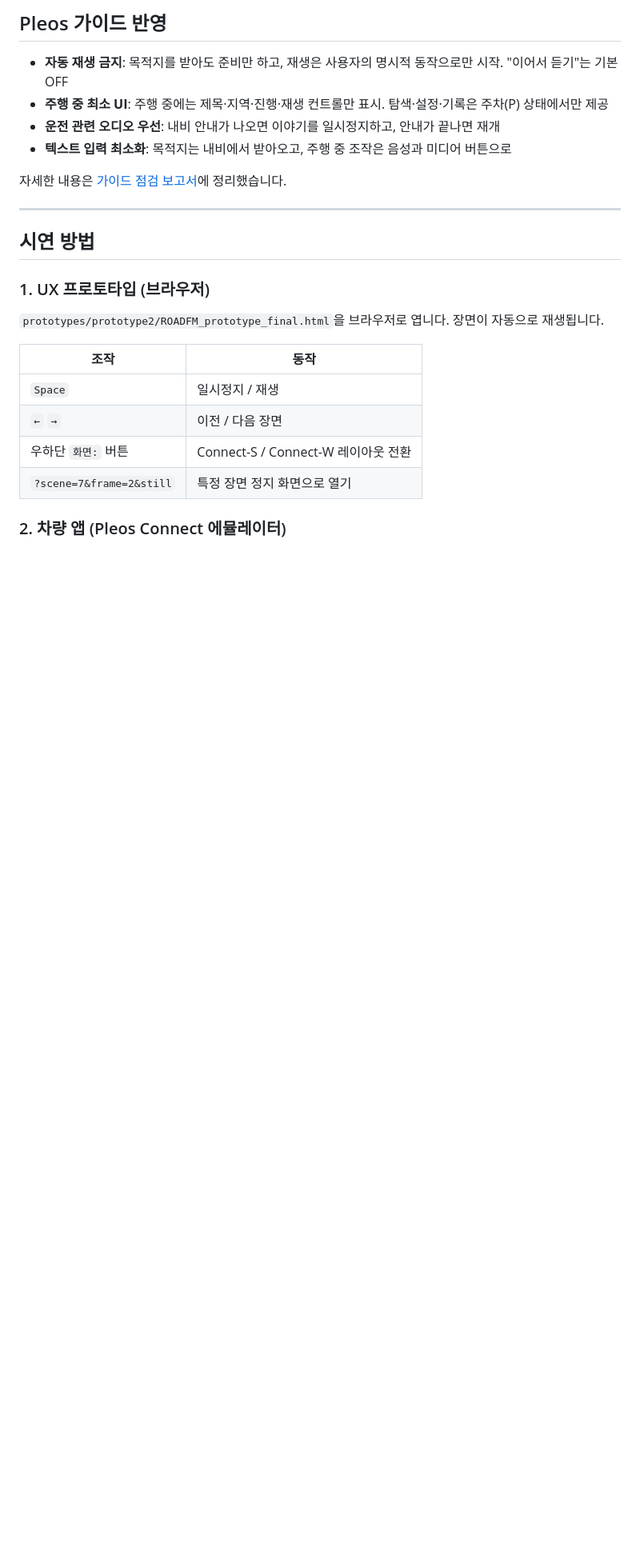
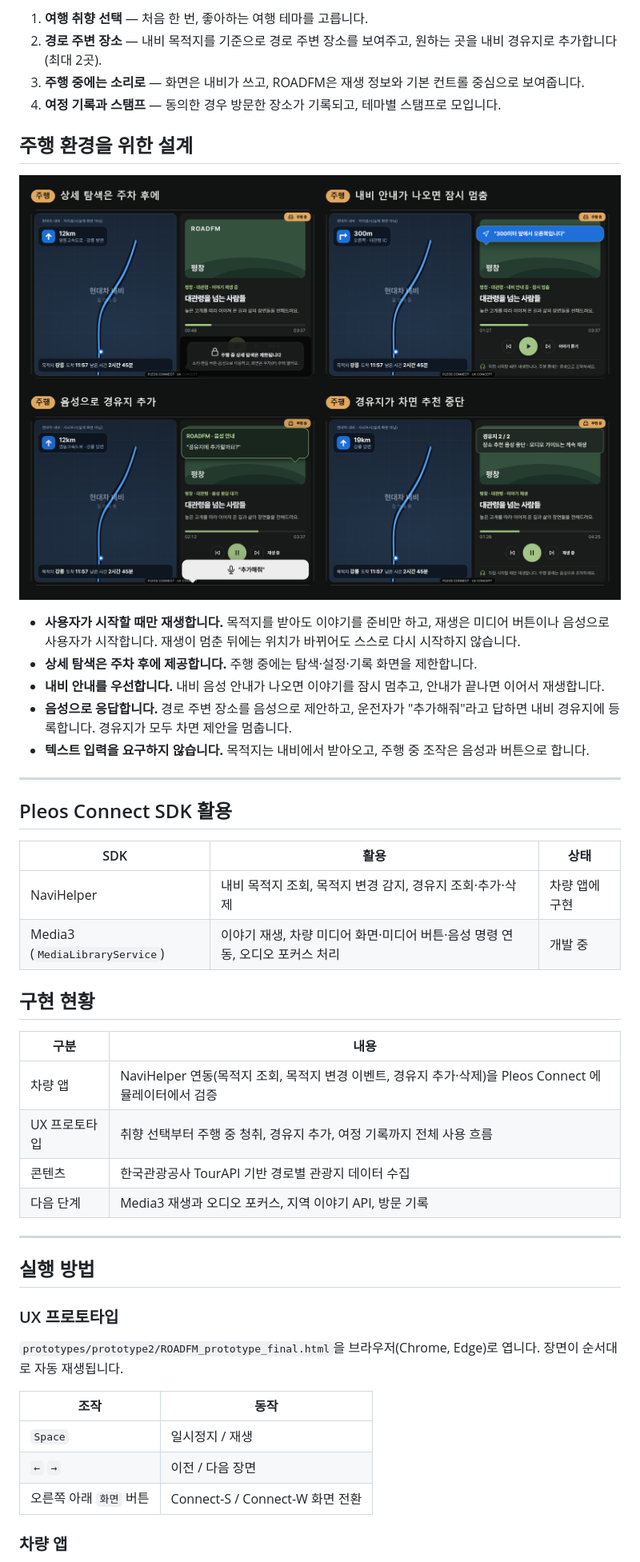
Before and after one commit to grimeeee/roadfm, a Markdown page: README.md, the part around one of its changes. Shown at 80% size. Rendered like a GitHub page; pictures changed too: docs/images/driving.png (added); blank space fills up the shorter version.

```diff
--- a/README.md
+++ b/README.md
@@ -37,27 +38,50 @@ ROADFM은 지나가는 지역의 이야기를 들려주는 **위치 기반 오
 
-## Pleos 가이드 반영
+1. **여행 취향 선택** — 처음 한 번, 좋아하는 여행 테마를 고릅니다.
+2. **경로 주변 장소** — 내비 목적지를 기준으로 경로 주변 장소를 보여주고, 원하는 곳을 내비 경유지로 추가합니다(최대 2곳).
+3. **주행 중에는 소리로** — 화면은 내비가 쓰고, ROADFM은 재생 정보와 기본 컨트롤 중심으로 보여줍니다.
+4. **여정 기록과 스탬프** — 동의한 경우 방문한 장소가 기록되고, 테마별 스탬프로 모입니다.
 
-- **자동 재생 금지**: 목적지를 받아도 준비만 하고, 재생은 사용자의 명시적 동작으로만 시작. "이어서 듣기"는 기본 OFF
-- **주행 중 최소 UI**: 주행 중에는 제목·지역·진행·재생 컨트롤만 표시. 탐색·설정·기록은 주차(P) 상태에서만 제공
-- **운전 관련 오디오 우선**: 내비 안내가 나오면 이야기를 일시정지하고, 안내가 끝나면 재개
-- **텍스트 입력 최소화**: 목적지는 내비에서 받아오고, 주행 중 조작은 음성과 미디어 버튼으로
+## 주행 환경을 위한 설계
 
-자세한 내용은 [가이드 점검 보고서](docs/ROADFM_pleos_guide_review_2026-11-12.html)에 정리했습니다.
+![주행 중 동작](docs/images/driving.png)
+
+- **사용자가 시작할 때만 재생합니다.** 목적지를 받아도 이야기를 준비만 하고, 재생은 미디어 버튼이나 음성으로 사용자가 시작합니다. 재생이 멈춘 뒤에는 위치가 바뀌어도 스스로 다시 시작하지 않습니다.
+- **상세 탐색은 주차 후에 제공합니다.** 주행 중에는 탐색·설정·기록 화면을 제한합니다.
+- **내비 안내를 우선합니다.** 내비 음성 안내가 나오면 이야기를 잠시 멈추고, 안내가 끝나면 이어서 재생합니다.
+- **음성으로 응답합니다.** 경로 주변 장소를 음성으로 제안하고, 운전자가 "추가해줘"라고 답하면 내비 경유지에 등록합니다. 경유지가 모두 차면 제안을 멈춥니다.
+- **텍스트 입력을 요구하지 않습니다.** 목적지는 내비에서 받아오고, 주행 중 조작은 음성과 버튼으로 합니다.
 
 ---
 
-## 시연 방법
+## Pleos Connect SDK 활용
 
-### 1. UX 프로토타입 (브라우저)
+| SDK | 활용 | 상태 |
+|---|---|---|
+| NaviHelper | 내비 목적지 조회, 목적지 변경 감지, 경유지 조회·추가·삭제 | 차량 앱에 구현 |
+| Media3 (`MediaLibraryService`) | 이야기 재생, 차량 미디어 화면·미디어 버튼·음성 명령 연동, 오디오 포커스 처리 | 개발 중 |
 
-`prototypes/prototype2/ROADFM_prototype_final.html`을 브라우저로 엽니다. 장면이 자동으로 재생됩니다.
+## 구현 현황
+
+| 구분 | 내용 |
+|---|---|
+| 차량 앱 | NaviHelper 연동(목적지 조회, 목적지 변경 이벤트, 경유지 추가·삭제)을 Pleos Connect 에뮬레이터에서 검증 |
+| UX 프로토타입 | 취향 선택부터 주행 중 청취, 경유지 추가, 여정 기록까지 전체 사용 흐름 |
+| 콘텐츠 | 한국관광공사 TourAPI 기반 경로별 관광지 데이터 수집 |
+| 다음 단계 | Media3 재생과 오디오 포커스, 지역 이야기 API, 방문 기록 |
+
+---
+
+## 실행 방법
+
+### UX 프로토타입
+
+`prototypes/prototype2/ROADFM_prototype_final.html`을 브라우저(Chrome, Edge)로 엽니다. 장면이 순서대로 자동 재생됩니다.
 
 | 조작 | 동작 |
 |---|---|
 | `Space` | 일시정지 / 재생 |
 | `←` `→` | 이전 / 다음 장면 |
-| 우하단 `화면:` 버튼 | Connect-S / Connect-W 레이아웃 전환 |
-| `?scene=7&frame=2&still` | 특정 장면 정지 화면으로 열기 |
+| 오른쪽 아래 `화면` 버튼 | Connect-S / Connect-W 화면 전환 |
 
-### 2. 차량 앱 (Pleos Connect 에뮬레이터)
+### 차량 앱
 
```
Also changed, not shown: other parts of README.md (+35 -88 lines), docs/DEVELOPMENT.md (added, +47 -0 lines), docs/images/flow.png (added), docs/images/hero.png (added).
